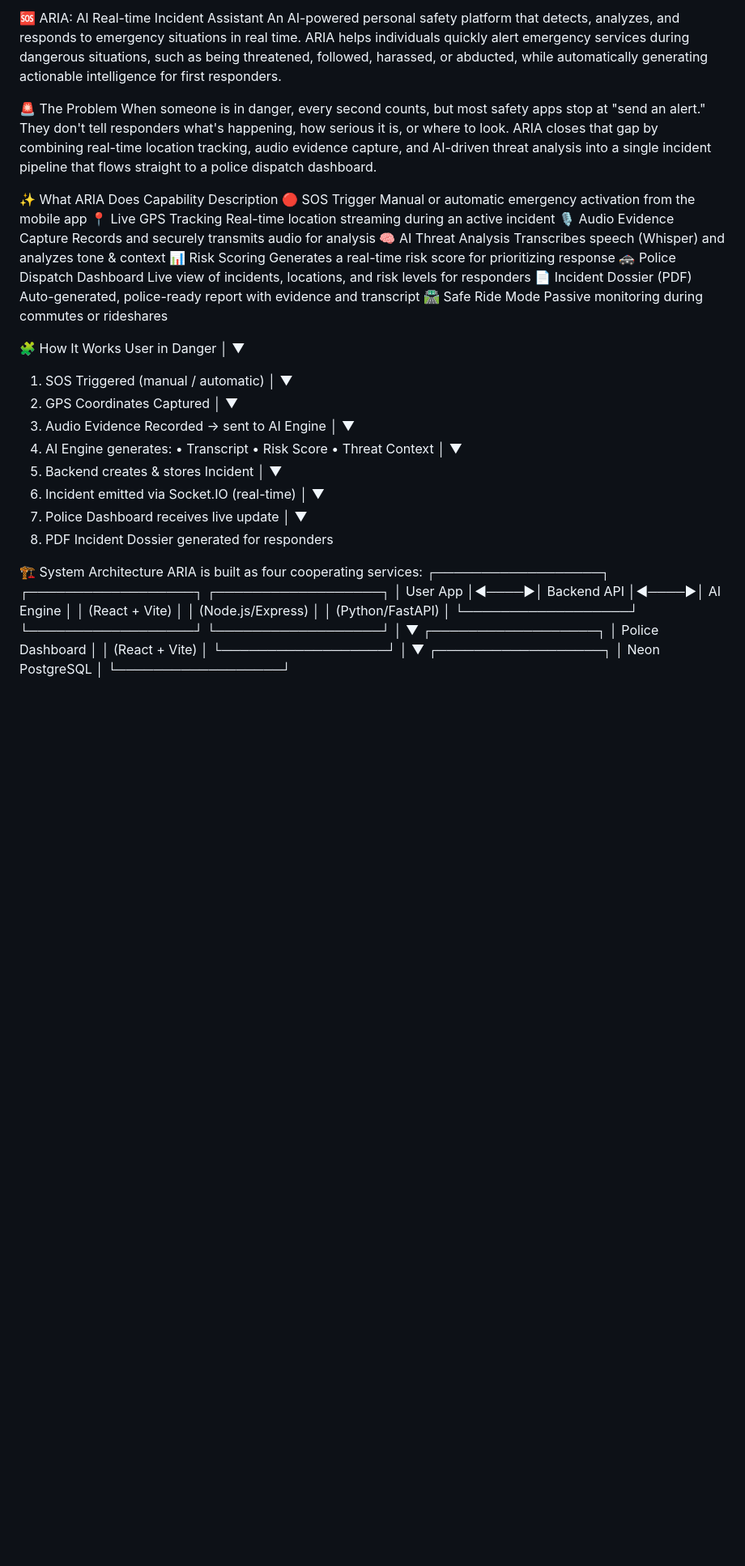
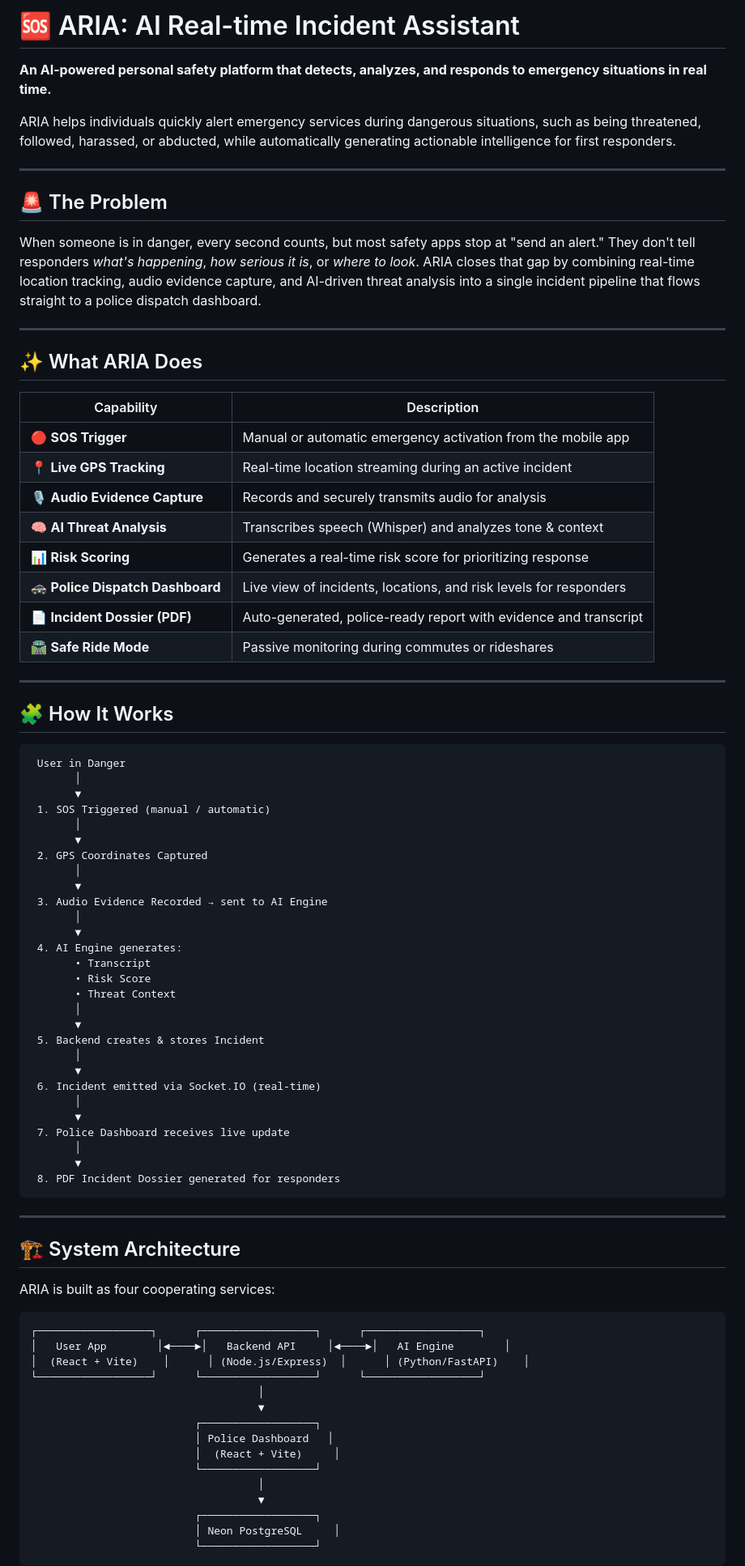
Before and after one commit to Kaustav2706/aria-personal-safety, a Markdown page: README.md, the part around one of its changes. Shown at 81% size. GitHub-like rendering; blank space fills up the shorter version.

````diff
--- a/README.md
+++ b/README.md
@@ -1,22 +1,35 @@
-🆘 ARIA: AI Real-time Incident Assistant
-An AI-powered personal safety platform that detects, analyzes, and responds to emergency situations in real time.
+# 🆘 ARIA: AI Real-time Incident Assistant
+
+**An AI-powered personal safety platform that detects, analyzes, and responds to emergency situations in real time.**
+
 ARIA helps individuals quickly alert emergency services during dangerous situations, such as being threatened, followed, harassed, or abducted, while automatically generating actionable intelligence for first responders.
 
-🚨 The Problem
-When someone is in danger, every second counts, but most safety apps stop at "send an alert." They don't tell responders what's happening, how serious it is, or where to look. ARIA closes that gap by combining real-time location tracking, audio evidence capture, and AI-driven threat analysis into a single incident pipeline that flows straight to a police dispatch dashboard.
+---
 
-✨ What ARIA Does
-Capability	Description
-🔴 SOS Trigger	Manual or automatic emergency activation from the mobile app
-📍 Live GPS Tracking	Real-time location streaming during an active incident
-🎙️ Audio Evidence Capture	Records and securely transmits audio for analysis
-🧠 AI Threat Analysis	Transcribes speech (Whisper) and analyzes tone & context
-📊 Risk Scoring	Generates a real-time risk score for prioritizing response
-🚓 Police Dispatch Dashboard	Live view of incidents, locations, and risk levels for responders
-📄 Incident Dossier (PDF)	Auto-generated, police-ready report with evidence and transcript
-🛣️ Safe Ride Mode	Passive monitoring during commutes or rideshares
+## 🚨 The Problem
 
-🧩 How It Works
+When someone is in danger, every second counts, but most safety apps stop at "send an alert." They don't tell responders *what's happening*, *how serious it is*, or *where to look*. ARIA closes that gap by combining real-time location tracking, audio evidence capture, and AI-driven threat analysis into a single incident pipeline that flows straight to a police dispatch dashboard.
+
+---
+
+## ✨ What ARIA Does
+
+| Capability | Description |
+|---|---|
+| 🔴 **SOS Trigger** | Manual or automatic emergency activation from the mobile app |
+| 📍 **Live GPS Tracking** | Real-time location streaming during an active incident |
+| 🎙️ **Audio Evidence Capture** | Records and securely transmits audio for analysis |
+| 🧠 **AI Threat Analysis** | Transcribes speech (Whisper) and analyzes tone & context |
+| 📊 **Risk Scoring** | Generates a real-time risk score for prioritizing response |
+| 🚓 **Police Dispatch Dashboard** | Live view of incidents, locations, and risk levels for responders |
+| 📄 **Incident Dossier (PDF)** | Auto-generated, police-ready report with evidence and transcript |
+| 🛣️ **Safe Ride Mode** | Passive monitoring during commutes or rideshares |
+
+---
+
+## 🧩 How It Works
+
+```
  User in Danger
        │
        ▼
@@ -45,9 +58,15 @@ Capability	Description
        │
        ▼
  8. PDF Incident Dossier generated for responders
+```
 
-🏗️ System Architecture
+---
+
+## 🏗️ System Architecture
+
 ARIA is built as four cooperating services:
+
+```
 ┌──────────────────┐      ┌──────────────────┐      ┌──────────────────┐
 │   User App        │◄────►│   Backend API     │◄────►│   AI Engine        │
 │  (React + Vite)    │      │ (Node.js/Express)  │      │ (Python/FastAPI)    │
@@ -63,4 +82,5 @@ ARIA is built as four cooperating services:
                           ┌──────────────────┐
                           │ Neon PostgreSQL     │
                           └──────────────────┘
+```
 
````
Also changed, not shown: other parts of README.md (+103 -67 lines).
